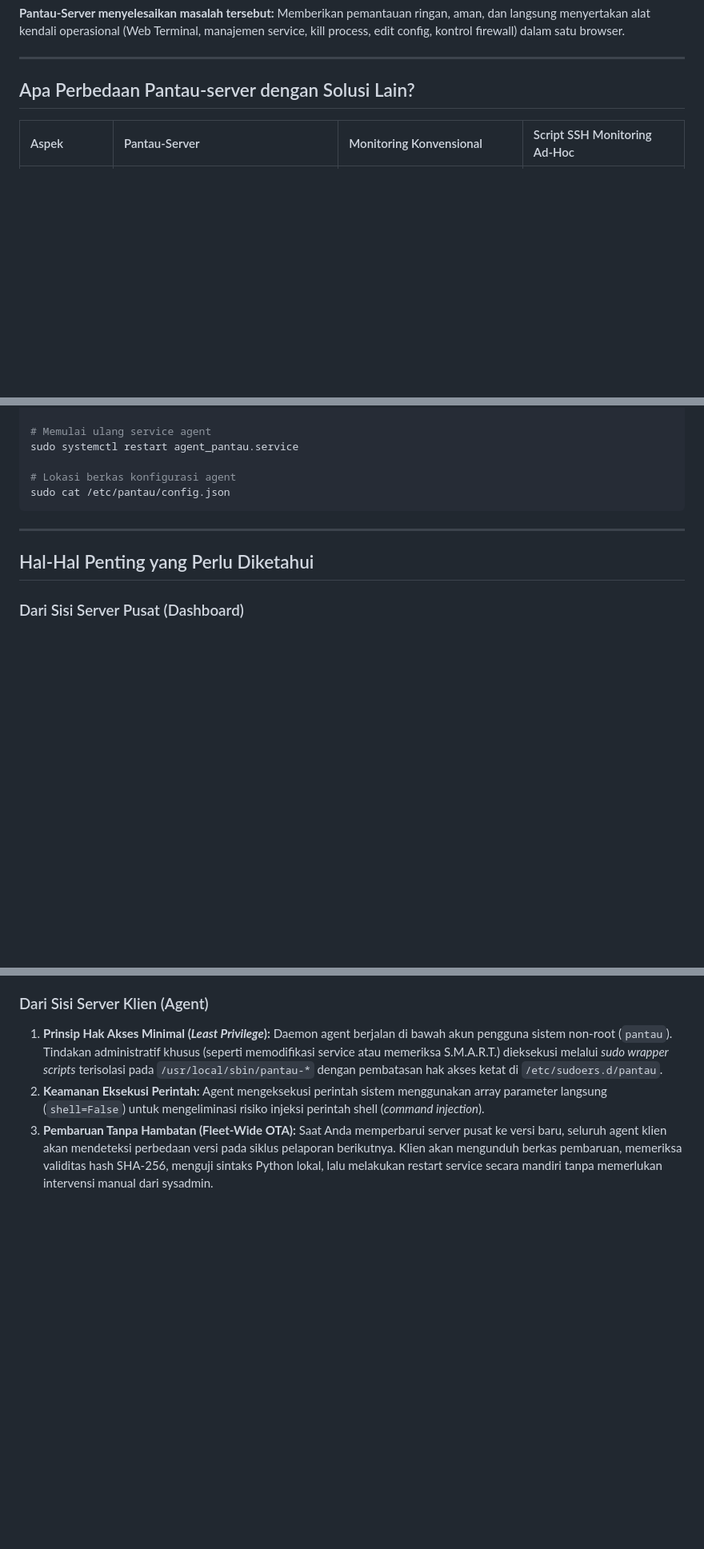
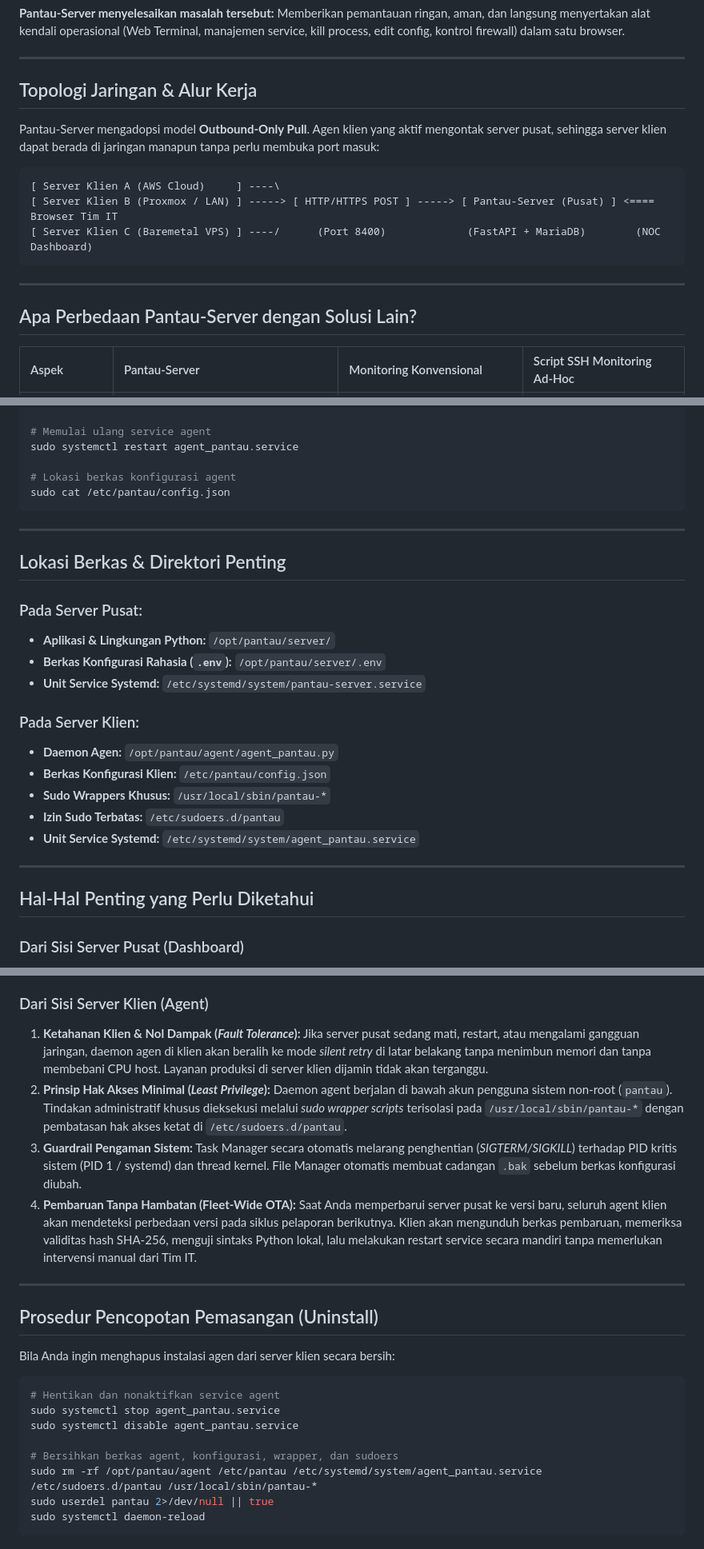
Before and after one commit to azhuka/pantau-server, a Markdown page: README.md, 3 parts joined by grey strips. Shown at 80% size. GitHub-like rendering; blank space fills up the shorter version.

Commit message:
docs(readme): perjelas topologi, kedaulatan data, guardrail keamanan, dan referensi berkas

````diff
--- a/README.md
+++ b/README.md
@@ -18,7 +18,19 @@ Mengelola puluhan hingga ratusan server Linux di berbagai lingkungan (baremetal,
 
 ---
 
-## Apa Perbedaan Pantau-server dengan Solusi Lain?
+## Topologi Jaringan & Alur Kerja
+
+Pantau-Server mengadopsi model **Outbound-Only Pull**. Agen klien yang aktif mengontak server pusat, sehingga server klien dapat berada di jaringan manapun tanpa perlu membuka port masuk:
+
+```text
+[ Server Klien A (AWS Cloud)     ] ----\
+[ Server Klien B (Proxmox / LAN) ] -----> [ HTTP/HTTPS POST ] -----> [ Pantau-Server (Pusat) ] <==== Browser Tim IT
+[ Server Klien C (Baremetal VPS) ] ----/      (Port 8400)             (FastAPI + MariaDB)        (NOC Dashboard)
+```
+
+---
+
+## Apa Perbedaan Pantau-Server dengan Solusi Lain?
 
 | Aspek | Pantau-Server | Monitoring Konvensional | Script SSH Monitoring Ad-Hoc |
 | :--- | :--- | :--- | :--- |
@@ -170,6 +188,22 @@ sudo cat /etc/pantau/config.json
 
 ---
 
+## Lokasi Berkas & Direktori Penting
+
+### Pada Server Pusat:
+- **Aplikasi & Lingkungan Python:** `/opt/pantau/server/`
+- **Berkas Konfigurasi Rahasia (`.env`):** `/opt/pantau/server/.env`
+- **Unit Service Systemd:** `/etc/systemd/system/pantau-server.service`
+
+### Pada Server Klien:
+- **Daemon Agen:** `/opt/pantau/agent/agent_pantau.py`
+- **Berkas Konfigurasi Klien:** `/etc/pantau/config.json`
+- **Sudo Wrappers Khusus:** `/usr/local/sbin/pantau-*`
+- **Izin Sudo Terbatas:** `/etc/sudoers.d/pantau`
+- **Unit Service Systemd:** `/etc/systemd/system/agent_pantau.service`
+
+---
+
 ## Hal-Hal Penting yang Perlu Diketahui
 
 ### Dari Sisi Server Pusat (Dashboard)
@@ -181,9 +215,28 @@ sudo cat /etc/pantau/config.json
    Database MariaDB dilengkapi mekanisme retensi otomatis yang berjalan setiap jam. Data telemetri mentah disimpan selama 24 jam sebelum diagregasi menjadi rata-rata per jam (disimpan 90 hari), sehingga kapasitas media penyimpanan server monitoring tetap terjaga stabil.
 
 ### Dari Sisi Server Klien (Agent)
-1. **Prinsip Hak Akses Minimal (*Least Privilege*):**
-   Daemon agent berjalan di bawah akun pengguna sistem non-root (`pantau`). Tindakan administratif khusus (seperti memodifikasi service atau memeriksa S.M.A.R.T.) dieksekusi melalui *sudo wrapper scripts* terisolasi pada `/usr/local/sbin/pantau-*` dengan pembatasan hak akses ketat di `/etc/sudoers.d/pantau`.
-2. **Keamanan Eksekusi Perintah:**
-   Agent mengeksekusi perintah sistem menggunakan array parameter langsung (`shell=False`) untuk mengeliminasi risiko injeksi perintah shell (*command injection*).
-3. **Pembaruan Tanpa Hambatan (Fleet-Wide OTA):**
-   Saat Anda memperbarui server pusat ke versi baru, seluruh agent klien akan mendeteksi perbedaan versi pada siklus pelaporan berikutnya. Klien akan mengunduh berkas pembaruan, memeriksa validitas hash SHA-256, menguji sintaks Python lokal, lalu melakukan restart service secara mandiri tanpa memerlukan intervensi manual dari sysadmin.
+1. **Ketahanan Klien & Nol Dampak (*Fault Tolerance*):**
+   Jika server pusat sedang mati, restart, atau mengalami gangguan jaringan, daemon agen di klien akan beralih ke mode *silent retry* di latar belakang tanpa menimbun memori dan tanpa membebani CPU host. Layanan produksi di server klien dijamin tidak akan terganggu.
+2. **Prinsip Hak Akses Minimal (*Least Privilege*):**
+   Daemon agent berjalan di bawah akun pengguna sistem non-root (`pantau`). Tindakan administratif khusus dieksekusi melalui *sudo wrapper scripts* terisolasi pada `/usr/local/sbin/pantau-*` dengan pembatasan hak akses ketat di `/etc/sudoers.d/pantau`.
+3. **Guardrail Pengaman Sistem:**
+   Task Manager secara otomatis melarang penghentian (*SIGTERM/SIGKILL*) terhadap PID kritis sistem (PID 1 / systemd) dan thread kernel. File Manager otomatis membuat cadangan `.bak` sebelum berkas konfigurasi diubah.
+4. **Pembaruan Tanpa Hambatan (Fleet-Wide OTA):**
+   Saat Anda memperbarui server pusat ke versi baru, seluruh agent klien akan mendeteksi perbedaan versi pada siklus pelaporan berikutnya. Klien akan mengunduh berkas pembaruan, memeriksa validitas hash SHA-256, menguji sintaks Python lokal, lalu melakukan restart service secara mandiri tanpa memerlukan intervensi manual dari Tim IT.
+
+---
+
+## Prosedur Pencopotan Pemasangan (Uninstall)
+
+Bila Anda ingin menghapus instalasi agen dari server klien secara bersih:
+
+```bash
+# Hentikan dan nonaktifkan service agent
+sudo systemctl stop agent_pantau.service
+sudo systemctl disable agent_pantau.service
+
+# Bersihkan berkas agent, konfigurasi, wrapper, dan sudoers
+sudo rm -rf /opt/pantau/agent /etc/pantau /etc/systemd/system/agent_pantau.service /etc/sudoers.d/pantau /usr/local/sbin/pantau-*
+sudo userdel pantau 2>/dev/null || true
+sudo systemctl daemon-reload
+```
````
Also changed, not shown: other parts of README.md (+12 -6 lines).
